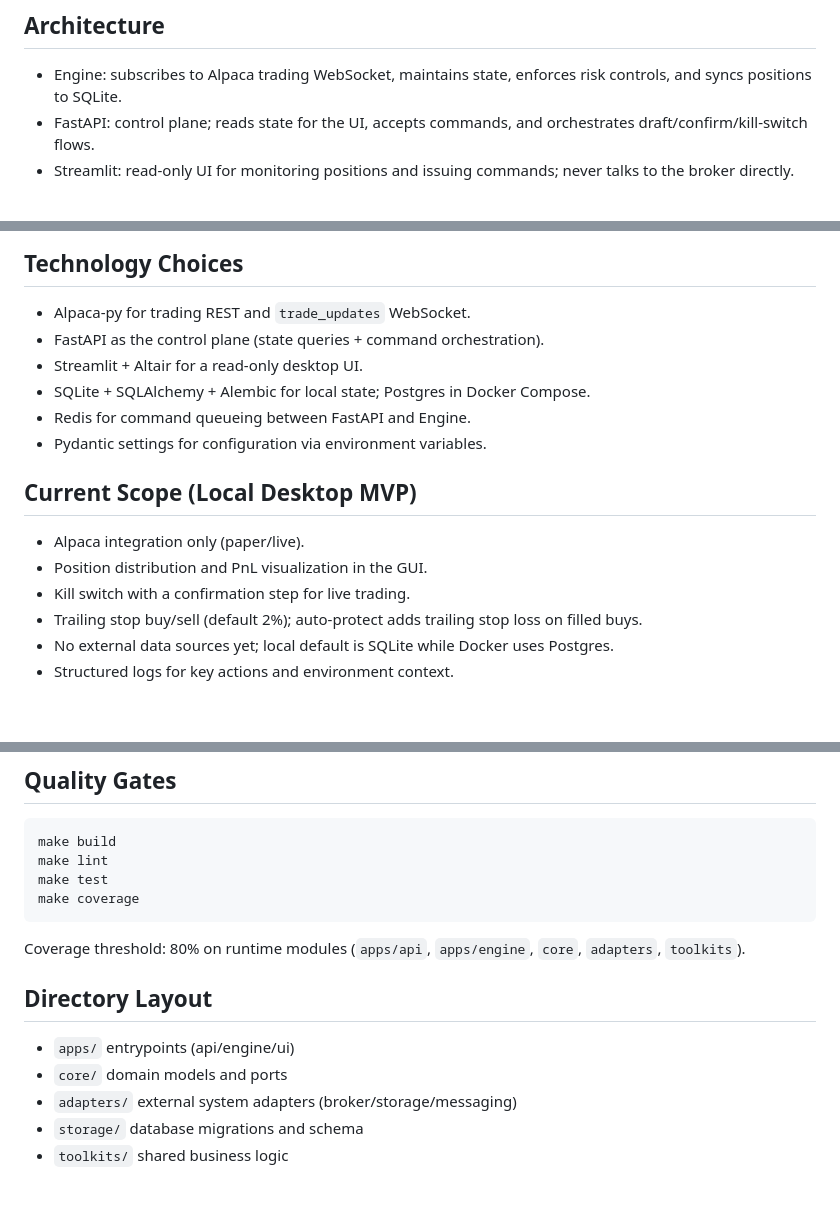
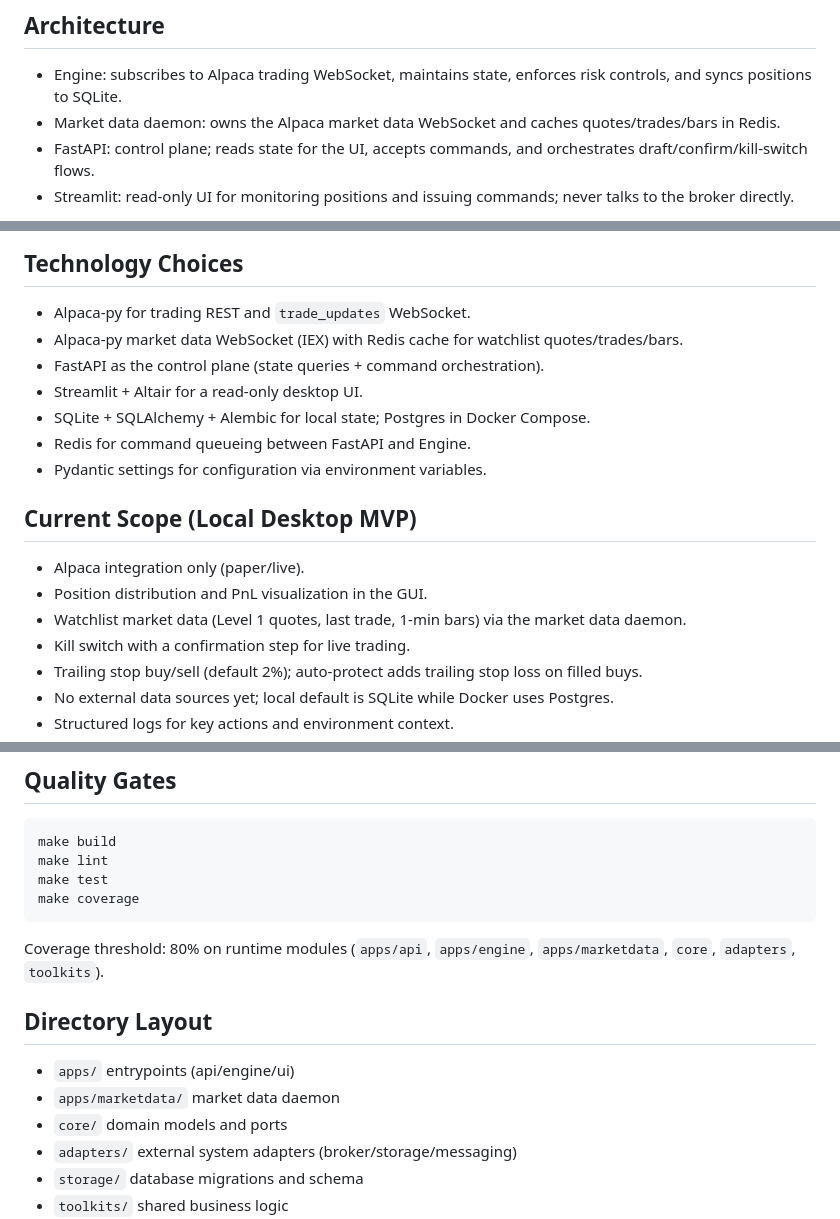
Before and after one commit to fightingBald/TradeBot, a Markdown page: README.md, 3 parts joined by grey strips. Rendered like a GitHub page; blank space fills up the shorter version.

````diff
--- a/README.md
+++ b/README.md
@@ -4,6 +4,7 @@ Local-first trading system focused on execution safety, state integrity, and hum
 
 ## Architecture
 - Engine: subscribes to Alpaca trading WebSocket, maintains state, enforces risk controls, and syncs positions to SQLite.
+- Market data daemon: owns the Alpaca market data WebSocket and caches quotes/trades/bars in Redis.
 - FastAPI: control plane; reads state for the UI, accepts commands, and orchestrates draft/confirm/kill-switch flows.
 - Streamlit: read-only UI for monitoring positions and issuing commands; never talks to the broker directly.
 
@@ -16,6 +17,7 @@ Shared domain and interfaces live in `core/`, with concrete implementations in `
 
 ## Technology Choices
 - Alpaca-py for trading REST and `trade_updates` WebSocket.
+- Alpaca-py market data WebSocket (IEX) with Redis cache for watchlist quotes/trades/bars.
 - FastAPI as the control plane (state queries + command orchestration).
 - Streamlit + Altair for a read-only desktop UI.
 - SQLite + SQLAlchemy + Alembic for local state; Postgres in Docker Compose.
@@ -25,6 +27,7 @@ Shared domain and interfaces live in `core/`, with concrete implementations in `
 ## Current Scope (Local Desktop MVP)
 - Alpaca integration only (paper/live).
 - Position distribution and PnL visualization in the GUI.
+- Watchlist market data (Level 1 quotes, last trade, 1-min bars) via the market data daemon.
 - Kill switch with a confirmation step for live trading.
 - Trailing stop buy/sell (default 2%); auto-protect adds trailing stop loss on filled buys.
 - No external data sources yet; local default is SQLite while Docker uses Postgres.
@@ -143,10 +170,11 @@ make lint
 make test
 make coverage
 ```
-Coverage threshold: 80% on runtime modules (`apps/api`, `apps/engine`, `core`, `adapters`, `toolkits`).
+Coverage threshold: 80% on runtime modules (`apps/api`, `apps/engine`, `apps/marketdata`, `core`, `adapters`, `toolkits`).
 
 ## Directory Layout
 - `apps/` entrypoints (api/engine/ui)
+- `apps/marketdata/` market data daemon
 - `core/` domain models and ports
 - `adapters/` external system adapters (broker/storage/messaging)
 - `storage/` database migrations and schema
````
Also changed, not shown: other parts of README.md (+24 -0 lines), docs/README_CN.md (+27 -2 lines), docs/roadmap.md (+2 -0 lines).
